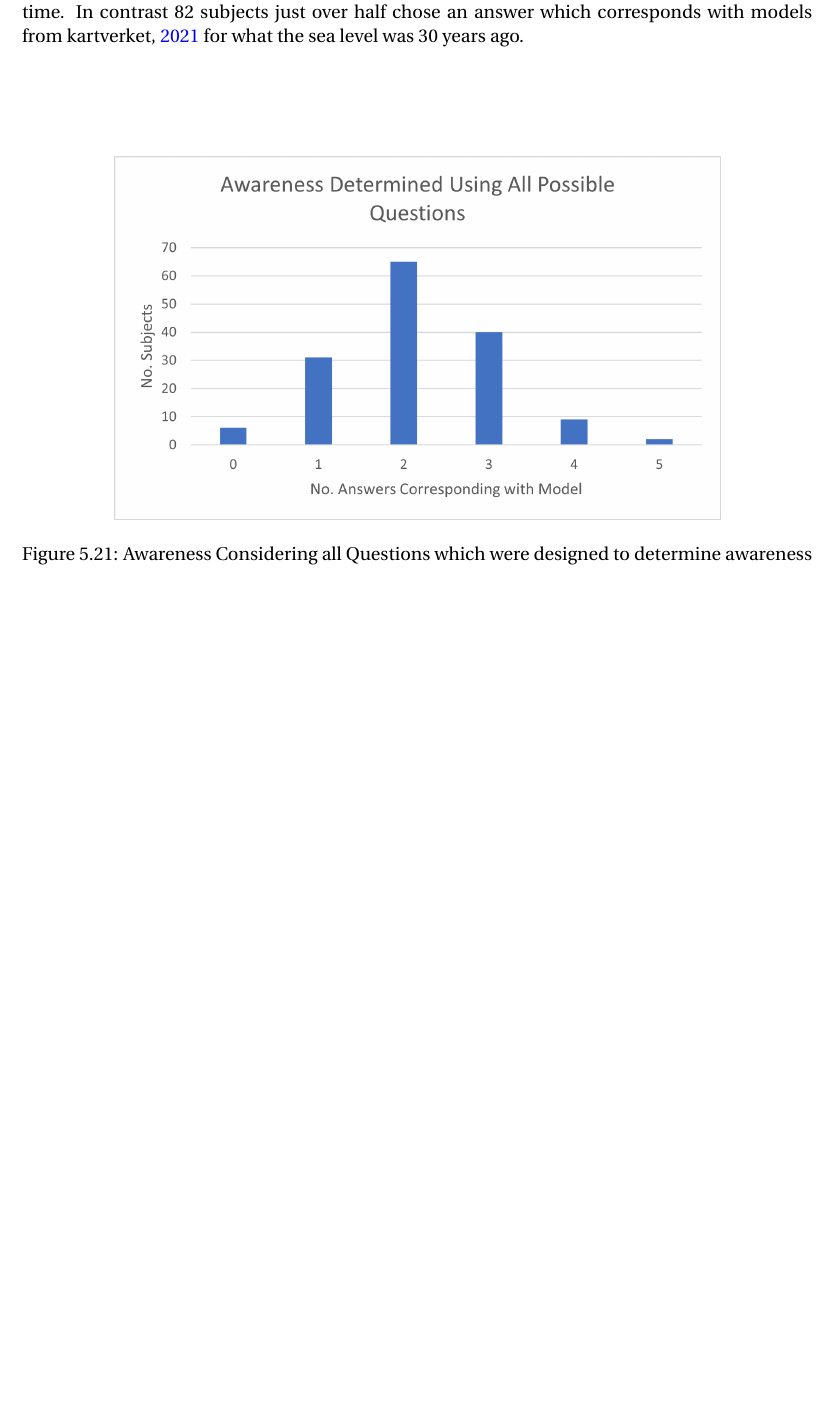
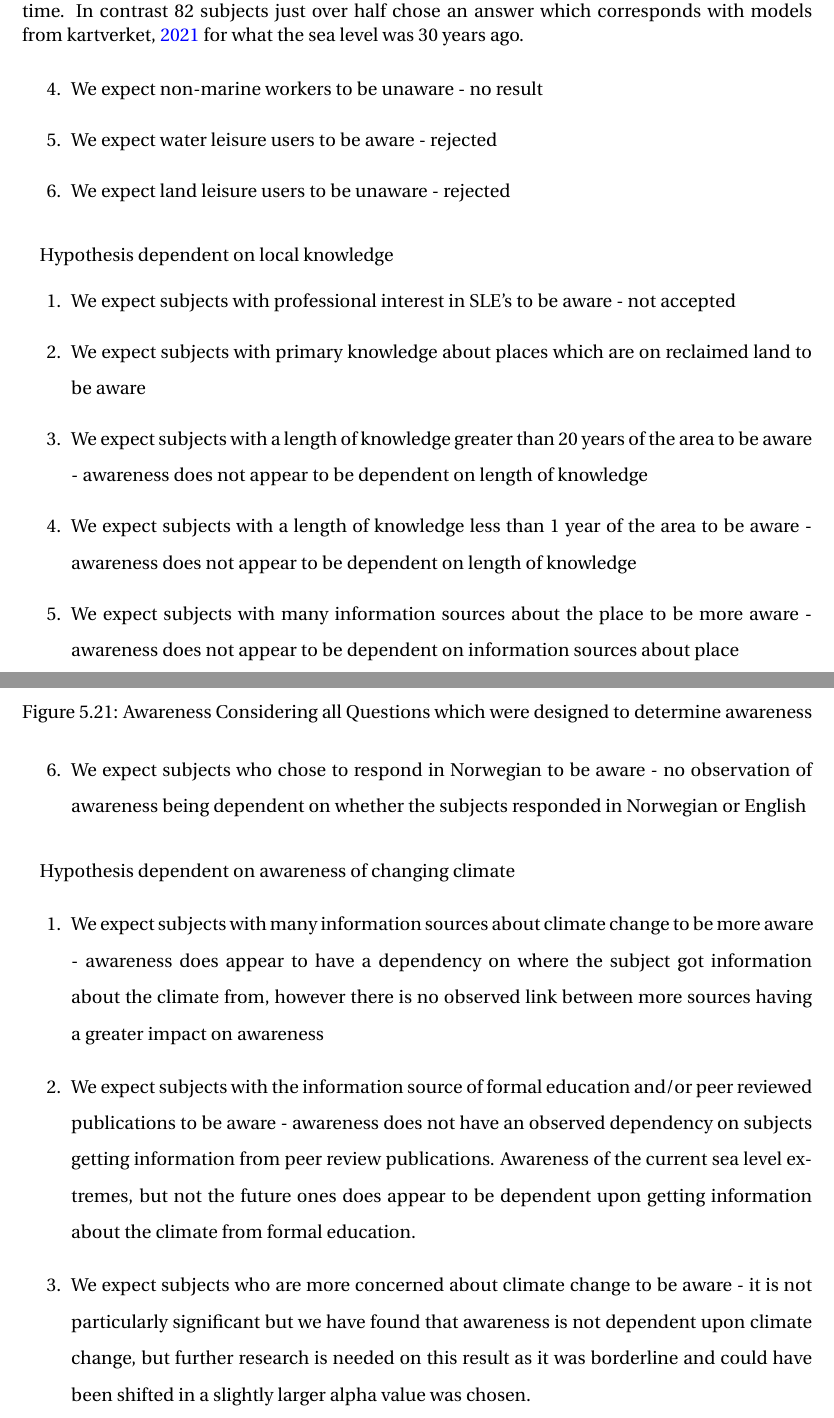
Before and after one commit to aamccormack/thesis_write, a LaTeX thesis (thesis.tex, which reads results-resturcture.tex): part of page 63 of 110 before the commit and two parts of pages 63 and 64 of 111 after it, the two joined at a grey line, cut so that both start at the same text, the shorter picture padded with empty space. Compiled offline with pdfLaTeX.

Commit message:
wrote answers to hypothesis testing

```diff
--- a/results-resturcture.tex
+++ b/results-resturcture.tex
@@ -470,0 +481,24 @@ Info-climate-sum and com-mem included factors which influence the chosen baselin
+    \item We expect non-marine workers to be unaware - no result
+    \item We expect water leisure users to be aware - rejected
+    \item We expect land leisure users to be unaware - rejected
+    \end{enumerate}
+\paragraph{}
+
+Hypothesis dependent on local knowledge
+\begin{enumerate}
+    \item We expect subjects with professional interest in SLE's to be aware - not accepted
+    \item We expect subjects with primary knowledge about places which are on reclaimed land to be aware
+    \item We expect subjects with a length of knowledge greater than 20 years of the area to be aware -  awareness does not appear to be dependent on length of knowledge
+    \item We expect subjects with a length of knowledge less than 1 year of the area to be aware -   awareness does not appear to be dependent on length of knowledge
+    \item We expect subjects with many information sources about the place to be more aware - awareness does not appear to be dependent on information sources about place
+    \item We expect subjects who chose to respond in Norwegian to be aware - no observation of awareness being dependent on whether the subjects responded in Norwegian or English
+\end{enumerate}
+\paragraph{}
+
+Hypothesis dependent on awareness of changing climate
+\begin{enumerate}
+    \item We expect subjects with many information sources about climate change to be more aware - awareness does appear to have a dependency on where the subject got information about the climate from, however there is no observed link between more sources having a greater impact on awareness
+    \item We expect subjects with the information source of formal education and/or peer reviewed publications to be aware - awareness does not have an observed dependency on subjects getting information from peer review publications. Awareness of the current sea level extremes, but not the future ones does appear to be dependent upon getting information about the climate from formal education.
+    \item We expect subjects who are more concerned about climate change to be aware - it is not particularly significant but we have found that awareness is not dependent upon climate change, but further research is needed on this result as it was borderline and could have been shifted in a slightly larger alpha value was chosen.
+    \item We expect subjects who predict they will be impacted by flooding from SLE's to be more aware - hypothesis rejected
+\end{enumerate}
```
Also changed, not shown: intro.tex (+2 -2 lines), results-resturcture.tex (10 more changed lines).
